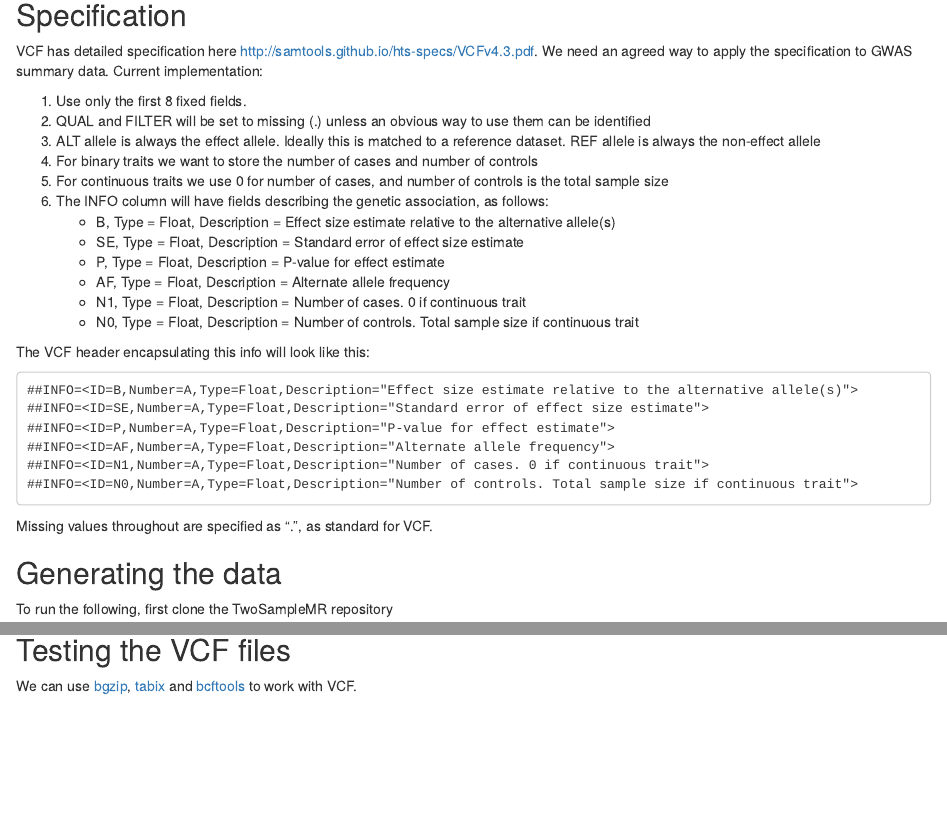
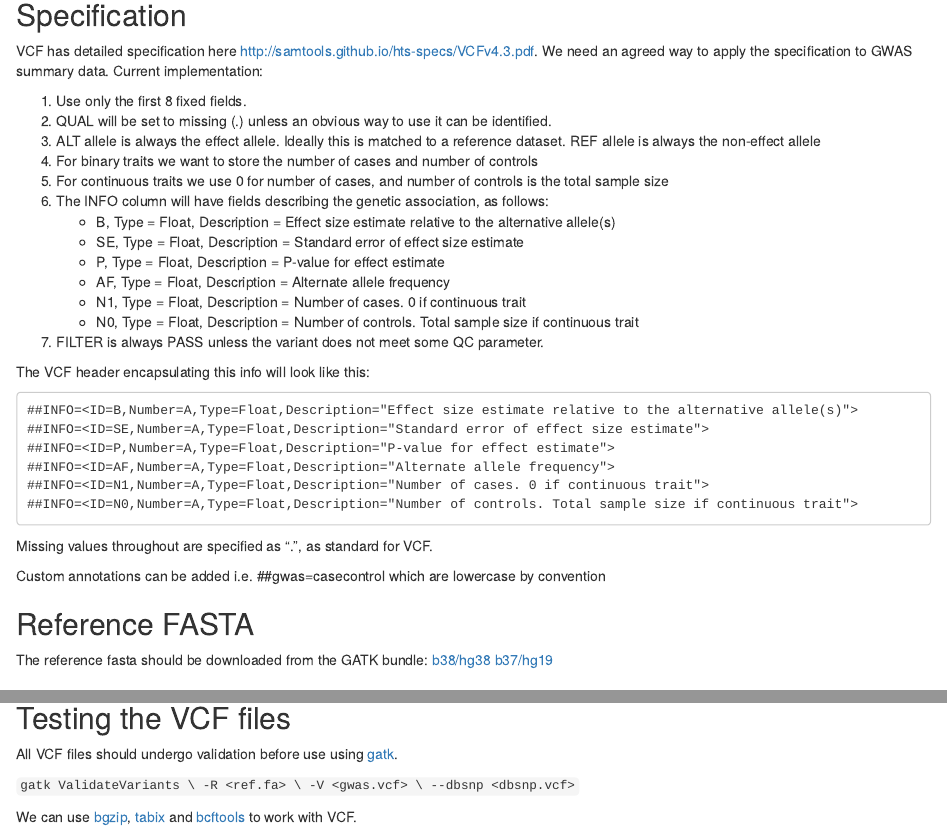
Before and after one commit to MRCIEU/TwoSampleMR, an R Markdown document (vignettes/vcf/vcf.rmd): the page in a window 1100 px wide, from 380 px down, and a second part further down, joined at a grey line. Rendered offline with R 4.5, knitr and Pandoc, with nearby package versions; some code elsewhere in the file could not run offline.

Commit message:
updated rmd

````diff
--- a/vignettes/vcf/vcf.rmd
+++ b/vignettes/vcf/vcf.rmd
@@ -22,7 +22,7 @@ Using VCF as a format for storing GWAS summary data. Possible benifits -
 VCF has detailed specification here [http://samtools.github.io/hts-specs/VCFv4.3.pdf](http://samtools.github.io/hts-specs/VCFv4.3.pdf). We need an agreed way to apply the specification to GWAS summary data. Current implementation:
 
 1. Use only the first 8 fixed fields.
-2. QUAL and FILTER will be set to missing (.) unless an obvious way to use them can be identified
+2. QUAL will be set to missing (.) unless an obvious way to use it can be identified.
 3. ALT allele is always the effect allele. Ideally this is matched to a reference dataset. REF allele is always the non-effect allele
 4. For binary traits we want to store the number of cases and number of controls
 5. For continuous traits we use 0 for number of cases, and number of controls is the total sample size
@@ -33,6 +33,7 @@ VCF has detailed specification here [http://samtools.github.io/hts-specs/VCFv4.3
 	* AF, Type = Float, Description = Alternate allele frequency
 	* N1, Type = Float, Description = Number of cases. 0 if continuous trait
 	* N0, Type = Float, Description = Number of controls. Total sample size if continuous trait
+7. FILTER is always PASS unless the variant does not meet some QC parameter.
 
 The VCF header encapsulating this info will look like this:
 
@@ -47,7 +48,13 @@ The VCF header encapsulating this info will look like this:
 
 Missing values throughout are specified as ".", as standard for VCF.
 
+Custom annotations can be added i.e. ##gwas=casecontrol which are lowercase by convention
 
+## Reference FASTA
+
+The reference fasta should be downloaded from the GATK bundle:
+[b38/hg38](https://console.cloud.google.com/storage/browser/genomics-public-data/resources/broad/hg38/v0)
+[b37/hg19](ftp://gsapubftp-anonymous@ftp.broadinstitute.org/bundle/b37)
 
 ## Generating the data
 
@@ -152,8 +159,15 @@ TwoSampleMR::write_vcf(vcf, "bmi.vcf.gz")
 TwoSampleMR::write_vcf(vcf, "bmi.bcf")
 ```
 
+## Testing the VCF files
 
-## Testing the VCF files
+All VCF files should undergo validation before use using [gatk](https://software.broadinstitute.org/gatk/documentation/tooldocs/current/org_broadinstitute_hellbender_tools_walkers_variantutils_ValidateVariants.php).
+
+```gatk ValidateVariants \
+-R <ref.fa> \
+-V <gwas.vcf> \
+--dbsnp <dbsnp.vcf>
+```
 
 We can use [bgzip](https://vcf.iobio.io/help.html), [tabix](https://vcf.iobio.io/help.html) and [bcftools](https://samtools.github.io/bcftools/) to work with VCF.
 
````
Also changed, not shown: vignettes/vcf/vcf.rmd (2 more changed lines).
